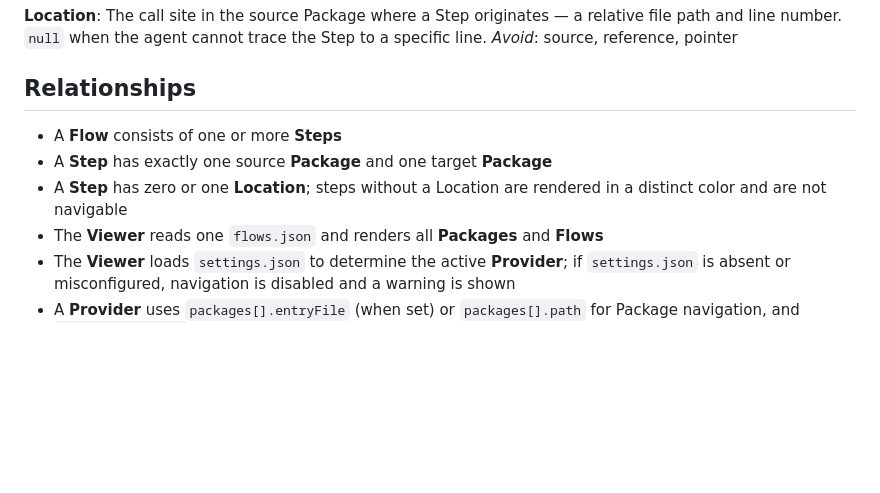
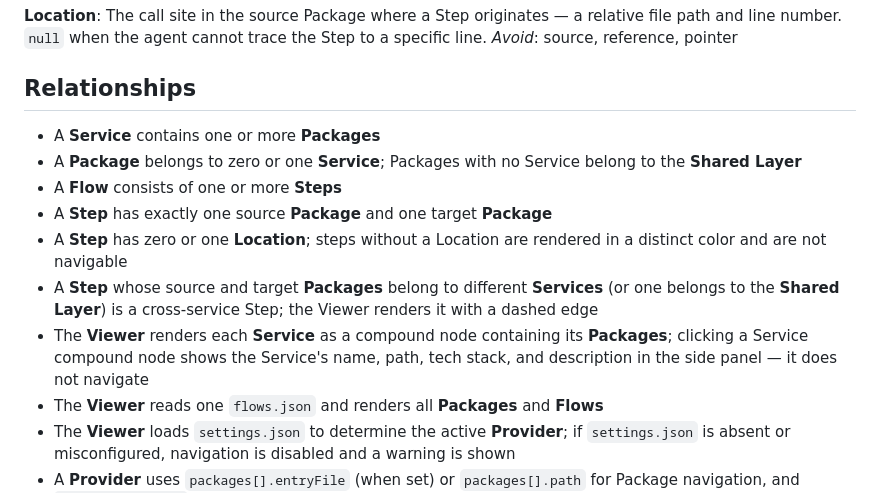
Before and after one commit to siavol/code-flow, a Markdown page: CONTEXT.md, the part around one of its changes. GitHub-like rendering; blank space fills up the shorter version.

```diff
--- a/CONTEXT.md
+++ b/CONTEXT.md
@@ -113,9 +136,13 @@ _Avoid_: source, reference, pointer
 
 ## Relationships
 
+- A **Service** contains one or more **Packages**
+- A **Package** belongs to zero or one **Service**; Packages with no Service belong to the **Shared Layer**
 - A **Flow** consists of one or more **Steps**
 - A **Step** has exactly one source **Package** and one target **Package**
 - A **Step** has zero or one **Location**; steps without a Location are rendered in a distinct color and are not navigable
+- A **Step** whose source and target **Packages** belong to different **Services** (or one belongs to the **Shared Layer**) is a cross-service Step; the Viewer renders it with a dashed edge
+- The **Viewer** renders each **Service** as a compound node containing its **Packages**; clicking a Service compound node shows the Service's name, path, tech stack, and description in the side panel — it does not navigate
 - The **Viewer** reads one `flows.json` and renders all **Packages** and **Flows**
 - The **Viewer** loads `settings.json` to determine the active **Provider**; if `settings.json` is absent or misconfigured, navigation is disabled and a warning is shown
 - A **Provider** uses `packages[].entryFile` (when set) or `packages[].path` for Package navigation, and `steps[].location` for Step navigation
```
Also changed, not shown: other parts of CONTEXT.md (+25 -2 lines).
